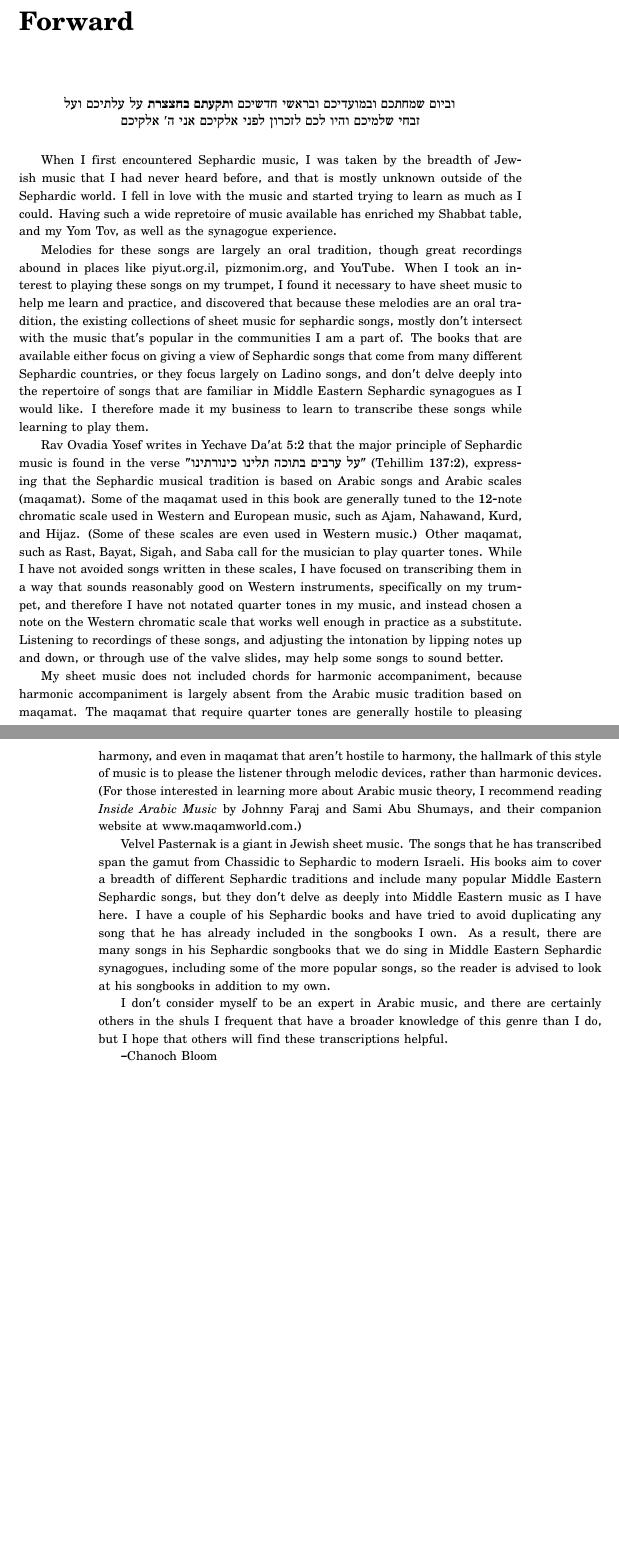
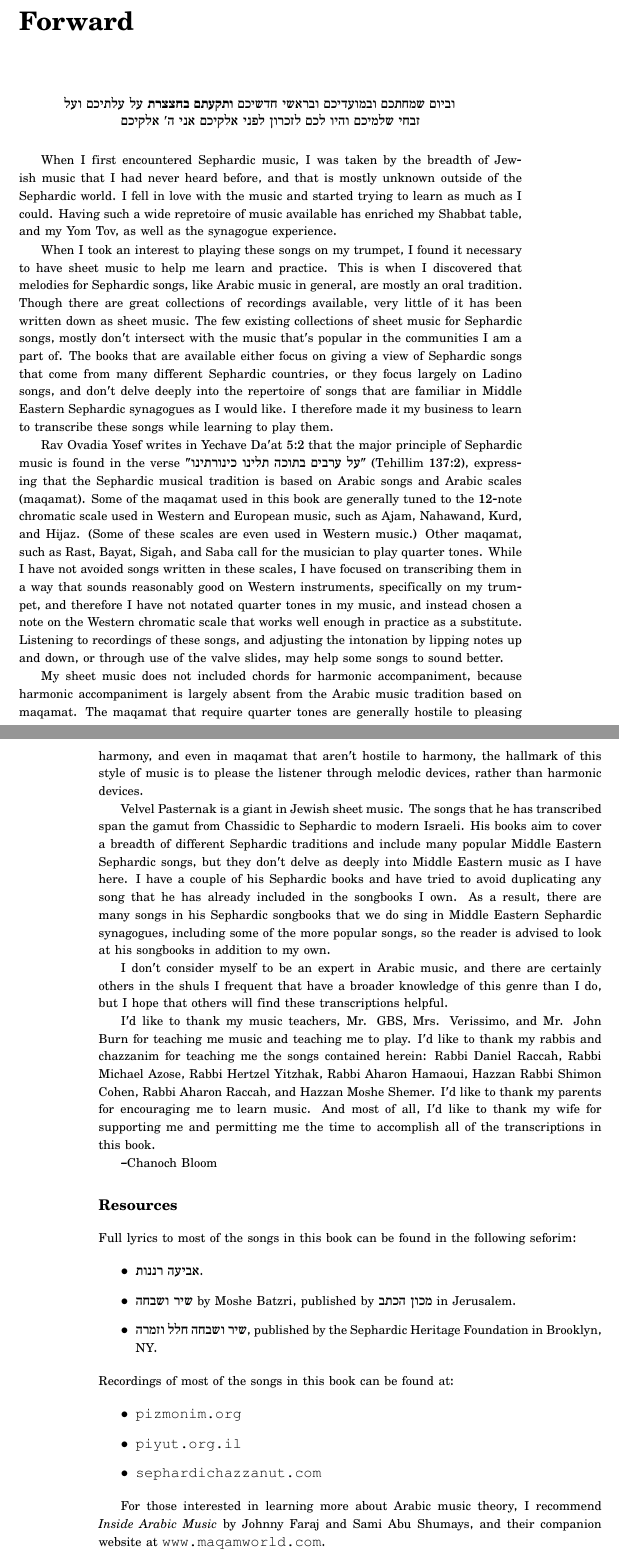
Before and after one commit to kbloom/sheetmusic, a LaTeX book (songbook.tex): two parts of pages 7 and 8 of 104, joined at a grey line, cut so that both start at the same text, the shorter picture padded with empty space. Compiled offline with XeLaTeX.

Commit message:
Finish introduction
 * Add acknowledgements
 * Add a separate section that's a list of resources.

```diff
--- a/songbook.tex
+++ b/songbook.tex
@@ -52,12 +52,13 @@ Sephardic world. I fell in love with the music and started trying to learn as
 much as I could. Having such a wide repretoire of music available has enriched
 my Shabbat table, and my Yom Tov, as well as the synagogue experience.
 
-Melodies for these songs are largely an oral tradition, though great recordings
-abound in places like piyut.org.il, pizmonim.org, and YouTube. When I took an
-interest to playing these songs on my trumpet, I found it necessary to have
-sheet music to help me learn and practice, and discovered that because these
-melodies are an oral tradition, the existing collections of sheet music for
-sephardic songs, mostly don't intersect with the music that's popular in the
+When I took an interest to playing these songs on my trumpet, I found it
+necessary to have sheet music to help me learn and practice. This is when I
+discovered that melodies for Sephardic songs, like Arabic music in general, are
+mostly an oral tradition. Though there are great collections of recordings available,
+very little of it has been written down as sheet music.
+The few existing collections of sheet music for
+Sephardic songs, mostly don't intersect with the music that's popular in the
 communities I am a part of. The books that are available either focus on giving
 a view of Sephardic songs that come from many different Sephardic countries, or
 they focus largely on Ladino songs, and don't delve deeply into the repertoire
@@ -88,9 +89,7 @@ harmonic accompaniment is largely absent from the Arabic music tradition based
 on maqamat. The maqamat that require quarter tones are generally hostile to
 pleasing harmony, and even in maqamat that aren't hostile to harmony, the
 hallmark of this style of music is to please the listener through melodic
-devices, rather than harmonic devices. (For those interested in learning more about
-Arabic music theory, I recommend reading \textit{Inside Arabic Music} by Johnny
-Faraj and Sami Abu Shumays, and their companion website at www.maqamworld.com.)
+devices, rather than harmonic devices.
 
 Velvel Pasternak is a giant in Jewish sheet music. The songs that he has
 transcribed span the gamut from Chassidic to Sephardic to modern
@@ -109,7 +108,41 @@ I don't consider myself to be an expert in Arabic music, and there are
 certainly others in the shuls I frequent that have a broader knowledge of this
 genre than I do, but I hope that others will find these transcriptions helpful.
 
+I'd like to thank my music teachers, Mr. GBS, Mrs. Verissimo, and Mr. John Burn
+for teaching me music and teaching me to play. I'd like to thank my rabbis and
+chazzanim for teaching me the songs contained herein: Rabbi Daniel Raccah, Rabbi
+Michael Azose, Rabbi Hertzel Yitzhak, Rabbi Aharon Hamaoui, Hazzan Rabbi Shimon
+Cohen, Rabbi Aharon Raccah, and Hazzan Moshe Shemer. I'd like to thank my
+parents for encouraging me to learn music. And most of all, I'd like to thank my
+wife for supporting me and permitting me the time to accomplish all of the
+transcriptions in this book.
+
 --Chanoch Bloom
+
+\section*{Resources}
+
+Full lyrics to most of the songs in this book can be found in the following seforim:
+
+\begin{itemize}
+\item \RL{אביעה רננות}.
+\item \RL{שיר ושבחה} by Moshe Batzri, published by \RL{מכון הכתב} in Jerusalem.
+\item \RL{שיר ושבחה חלל וזמרה}, published by the Sephardic Heritage Foundation in Brooklyn, NY.
+\end{itemize}
+
+\noindent
+Recordings of most of the songs in this book can be found at:
+
+\begin{itemize}
+\item \texttt{pizmonim.org}
+\item \texttt{piyut.org.il}
+\item \texttt{sephardichazzanut.com}
+\end{itemize}
+
+For those interested in learning more about
+Arabic music theory, I recommend \textit{Inside Arabic Music} by Johnny
+Faraj and Sami Abu Shumays, and their companion website at \texttt{www.maqamworld.com}.
+
+
 
 
 \chapter{Shabbat}
```
